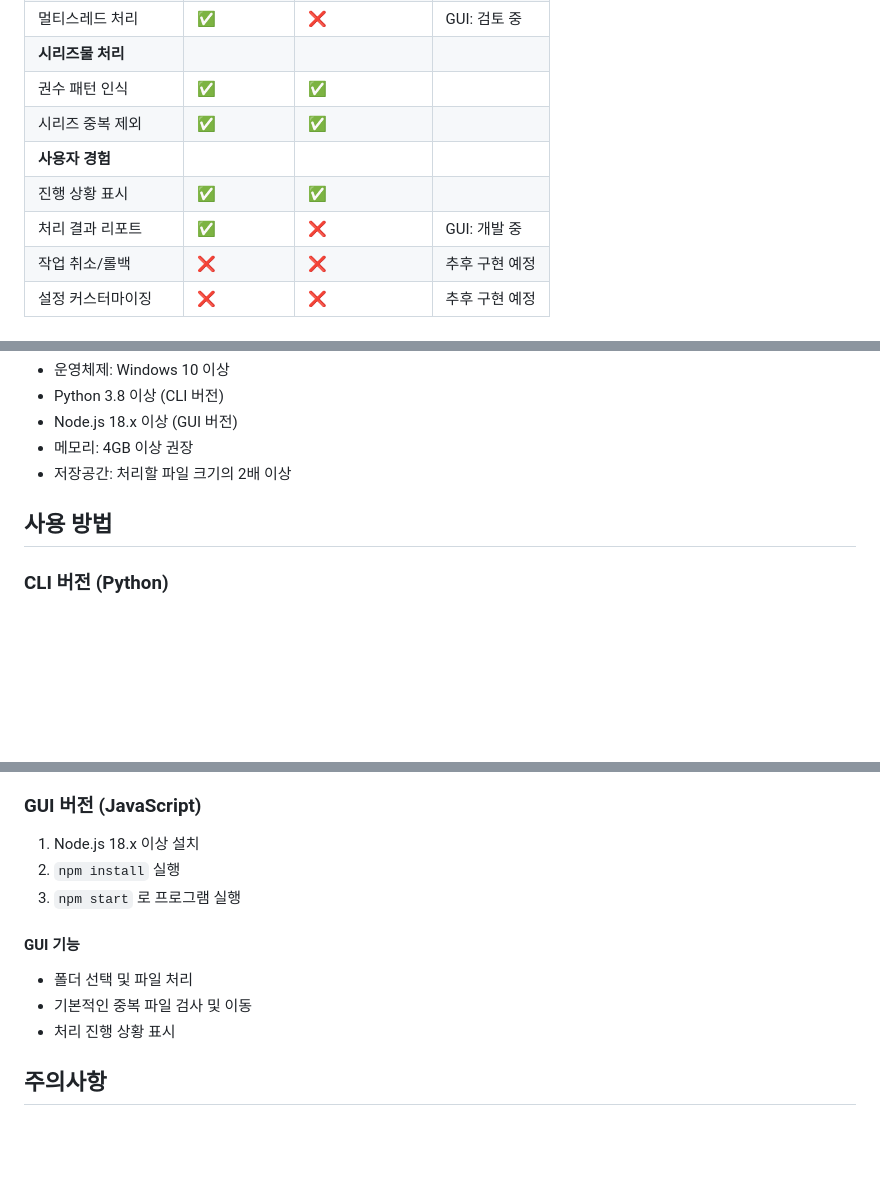
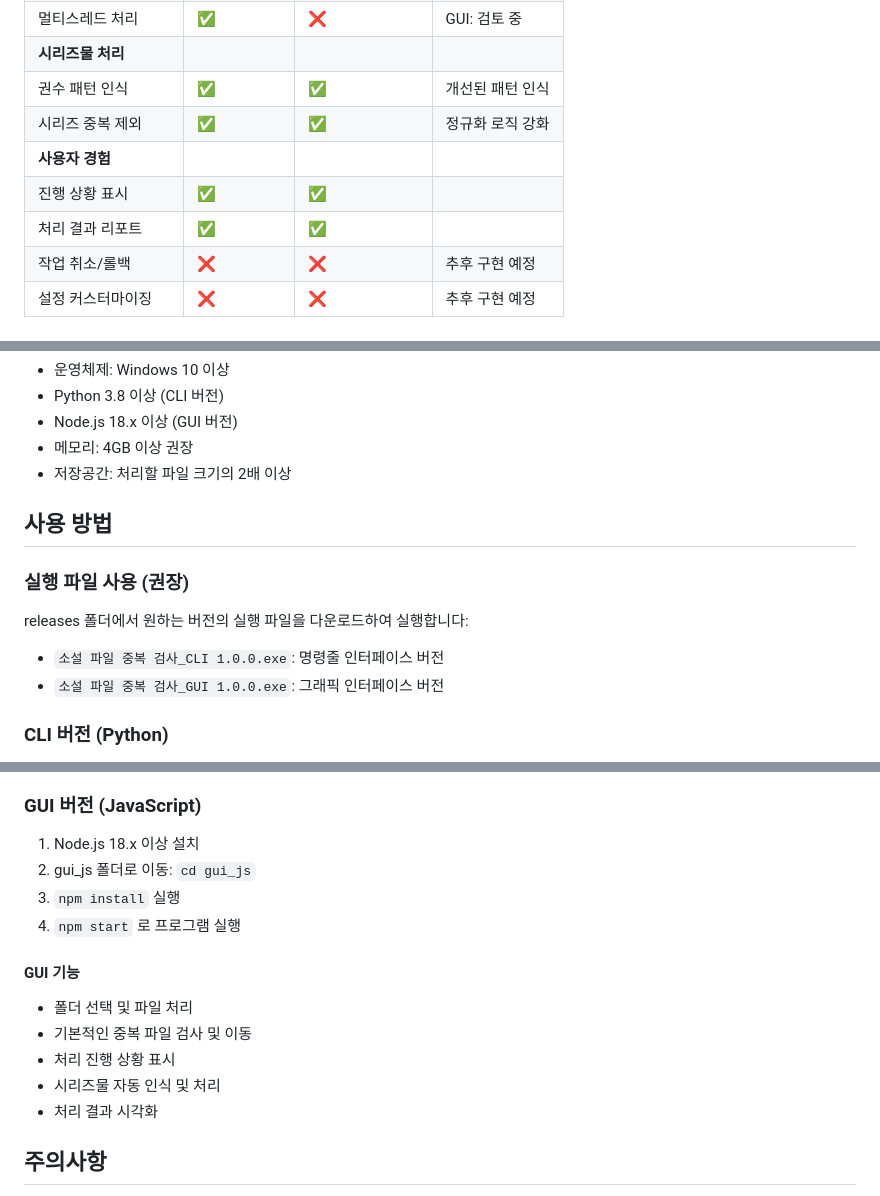
Before and after one commit to hye0nwoo/clean_up_novel, a Markdown page: README.md, 3 parts joined by grey strips. Drawn GitHub-style; blank space fills up the shorter version.

Commit message:
GUI 버전 1.0.0 개발에 따른 README파일 수정

```diff
--- a/README.md
+++ b/README.md
@@ -29,11 +29,11 @@
 | 초기 그룹화 | ✅ | ❌ | GUI: 개발 중 |
 | 멀티스레드 처리 | ✅ | ❌ | GUI: 검토 중 |
 | **시리즈물 처리** |
-| 권수 패턴 인식 | ✅ | ✅ | |
-| 시리즈 중복 제외 | ✅ | ✅ | |
+| 권수 패턴 인식 | ✅ | ✅ | 개선된 패턴 인식 |
+| 시리즈 중복 제외 | ✅ | ✅ | 정규화 로직 강화 |
 | **사용자 경험** |
 | 진행 상황 표시 | ✅ | ✅ | |
-| 처리 결과 리포트 | ✅ | ❌ | GUI: 개발 중 |
+| 처리 결과 리포트 | ✅ | ✅ | |
 | 작업 취소/롤백 | ❌ | ❌ | 추후 구현 예정 |
 | 설정 커스터마이징 | ❌ | ❌ | 추후 구현 예정 |
 
@@ -64,6 +64,11 @@
 
 ## 사용 방법
 
+### 실행 파일 사용 (권장)
+releases 폴더에서 원하는 버전의 실행 파일을 다운로드하여 실행합니다:
+- `소설 파일 중복 검사_CLI 1.0.0.exe`: 명령줄 인터페이스 버전
+- `소설 파일 중복 검사_GUI 1.0.0.exe`: 그래픽 인터페이스 버전
+
 ### CLI 버전 (Python)
 1. Python 3.8 이상 설치
 2. cli_python 폴더로 이동: `cd cli_python`
@@ -84,13 +89,16 @@
 
 ### GUI 버전 (JavaScript)
 1. Node.js 18.x 이상 설치
-2. `npm install` 실행
-3. `npm start` 로 프로그램 실행
+2. gui_js 폴더로 이동: `cd gui_js`
+3. `npm install` 실행
+4. `npm start` 로 프로그램 실행
 
 #### GUI 기능
 - 폴더 선택 및 파일 처리
 - 기본적인 중복 파일 검사 및 이동
 - 처리 진행 상황 표시
+- 시리즈물 자동 인식 및 처리
+- 처리 결과 시각화
 
 ## 주의사항
 
```
Also changed, not shown: README_EN.md (+13 -5 lines).
